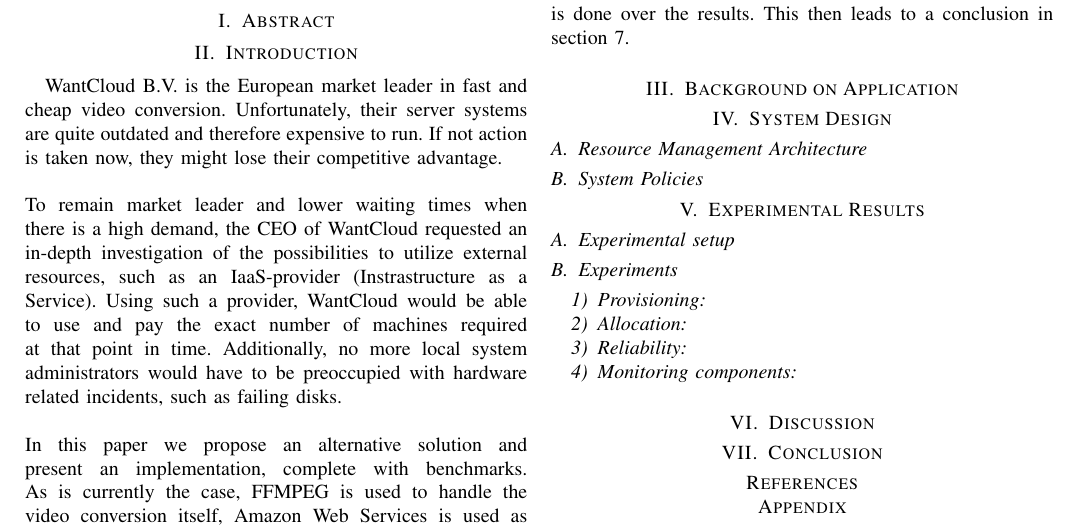
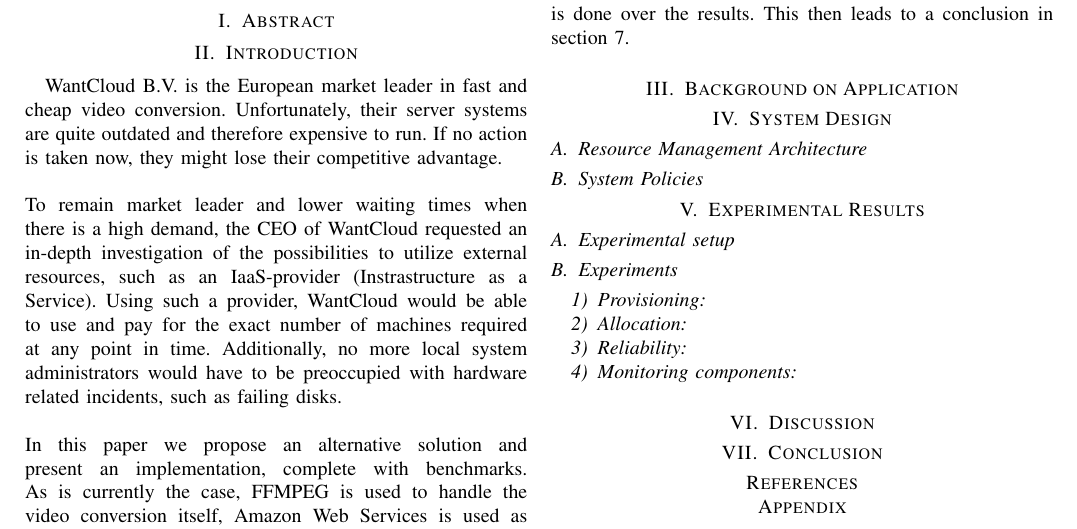
Before and after one commit to rogierslag/CloudComputing, a LaTeX paper (doc/report.tex): part of the page, cut so that both start at the same text. Compiled offline with pdfLaTeX.

Commit message:
Report introduction: minor changes.

```diff
--- a/doc/report.tex
+++ b/doc/report.tex
@@ -22,9 +22,9 @@
 
 \section{Introduction}
 
-WantCloud B.V. is the European market leader in fast and cheap video conversion. Unfortunately, their server systems are quite outdated and therefore expensive to run. If not action is taken now, they might lose their competitive advantage.\\
+WantCloud B.V. is the European market leader in fast and cheap video conversion. Unfortunately, their server systems are quite outdated and therefore expensive to run. If no action is taken now, they might lose their competitive advantage.\\
 \\
-To remain market leader and lower waiting times when there is a high demand, the CEO of WantCloud requested an in-depth investigation of the possibilities to utilize external resources, such as an IaaS-provider (Instrastructure as a Service). Using such a provider, WantCloud would be able to use and pay the exact number of machines required at that point in time. Additionally, no more local system administrators would have to be preoccupied with hardware related incidents, such as failing disks.\\
+To remain market leader and lower waiting times when there is a high demand, the CEO of WantCloud requested an in-depth investigation of the possibilities to utilize external resources, such as an IaaS-provider (Instrastructure as a Service). Using such a provider, WantCloud would be able to use and pay for the exact number of machines required at any point in time. Additionally, no more local system administrators would have to be preoccupied with hardware related incidents, such as failing disks.\\
 \\
 In this paper we propose an alternative solution and present an implementation, complete with benchmarks. As is currently the case, FFMPEG is used to handle the video conversion itself, Amazon Web Services is used as an IaaS-provider. The software is developed in Java. For provisioning related activity, SSH is used.\\
 \\
```
